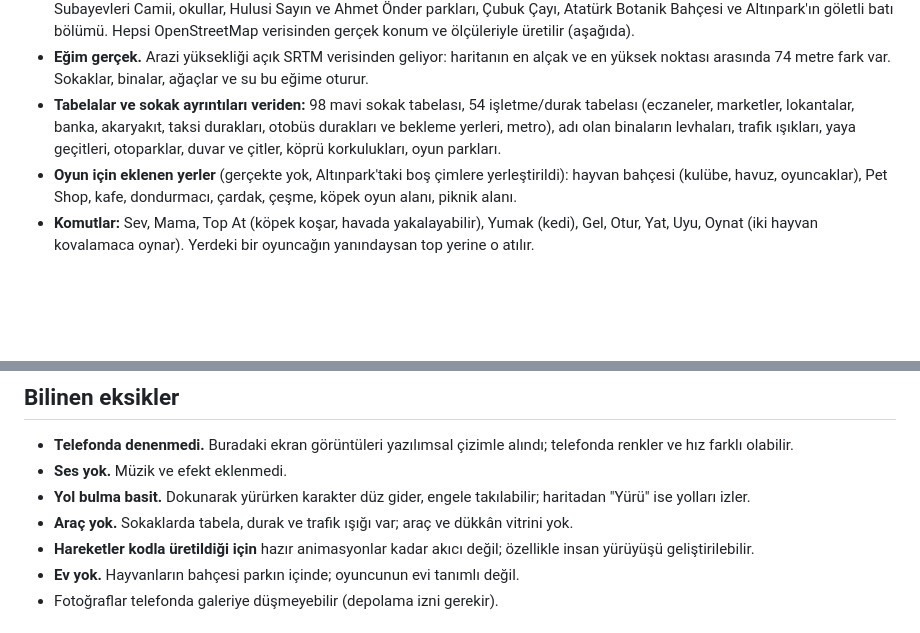
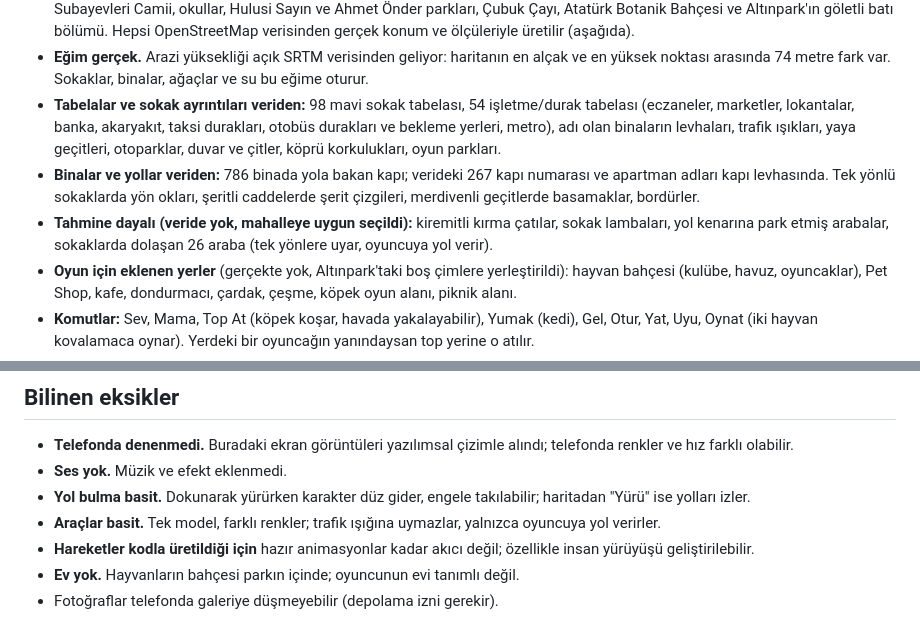
Before and after one commit to osmanadali/evcil-hayvan, a Markdown page: README.md, 2 parts joined by grey strips. Drawn GitHub-style; blank space fills up the shorter version.

```diff
--- a/README.md
+++ b/README.md
@@ -27,6 +27,10 @@ Android için: Godot'da *Editor → Manage Export Templates* ile şablonları in
 - **Tabelalar ve sokak ayrıntıları veriden:** 98 mavi sokak tabelası, 54 işletme/durak tabelası (eczaneler, marketler, lokantalar, banka,
   akaryakıt, taksi durakları, otobüs durakları ve bekleme yerleri, metro), adı olan binaların levhaları, trafik ışıkları, yaya geçitleri,
   otoparklar, duvar ve çitler, köprü korkulukları, oyun parkları.
+- **Binalar ve yollar veriden:** 786 binada yola bakan kapı; verideki 267 kapı numarası ve apartman adları kapı levhasında. Tek yönlü
+  sokaklarda yön okları, şeritli caddelerde şerit çizgileri, merdivenli geçitlerde basamaklar, bordürler.
+- **Tahmine dayalı (veride yok, mahalleye uygun seçildi):** kiremitli kırma çatılar, sokak lambaları, yol kenarına park etmiş arabalar,
+  sokaklarda dolaşan 26 araba (tek yönlere uyar, oyuncuya yol verir).
 - **Oyun için eklenen yerler** (gerçekte yok, Altınpark'taki boş çimlere yerleştirildi): hayvan bahçesi (kulübe, havuz, oyuncaklar),
   Pet Shop, kafe, dondurmacı, çardak, çeşme, köpek oyun alanı, piknik alanı.
 - **Komutlar:** Sev, Mama, Top At (köpek koşar, havada yakalayabilir), Yumak (kedi), Gel, Otur, Yat, Uyu, Oynat (iki hayvan kovalamaca oynar).
@@ -94,7 +102,7 @@ Yeni bir hayvan türü eklemek için: Tripo'da düz duran, bacakları ayrık bir
 - **Telefonda denenmedi.** Buradaki ekran görüntüleri yazılımsal çizimle alındı; telefonda renkler ve hız farklı olabilir.
 - **Ses yok.** Müzik ve efekt eklenmedi.
 - **Yol bulma basit.** Dokunarak yürürken karakter düz gider, engele takılabilir; haritadan "Yürü" ise yolları izler.
-- **Araç yok.** Sokaklarda tabela, durak ve trafik ışığı var; araç ve dükkân vitrini yok.
+- **Araçlar basit.** Tek model, farklı renkler; trafik ışığına uymazlar, yalnızca oyuncuya yol verirler.
 - **Hareketler kodla üretildiği için** hazır animasyonlar kadar akıcı değil; özellikle insan yürüyüşü geliştirilebilir.
 - **Ev yok.** Hayvanların bahçesi parkın içinde; oyuncunun evi tanımlı değil.
 - Fotoğraflar telefonda galeriye düşmeyebilir (depolama izni gerekir).
```
Also changed, not shown: other parts of README.md (+6 -2 lines), assets/models/araba_lod_0.jpg (added), docs/oyun.jpg, docs/sokaklar.jpg, 13 other files.
